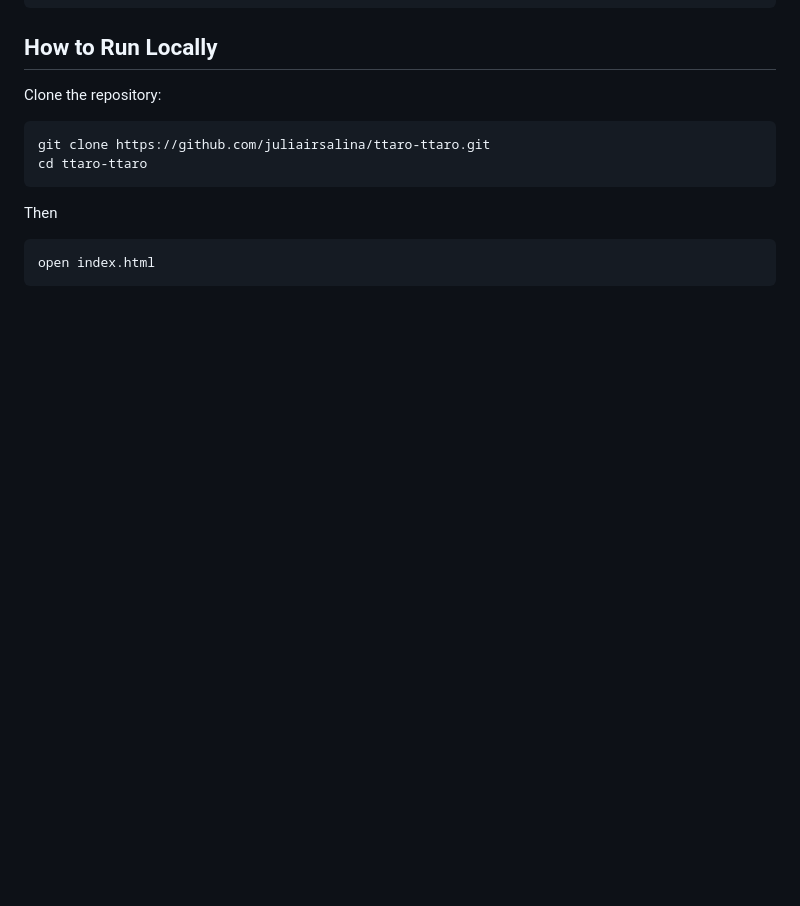
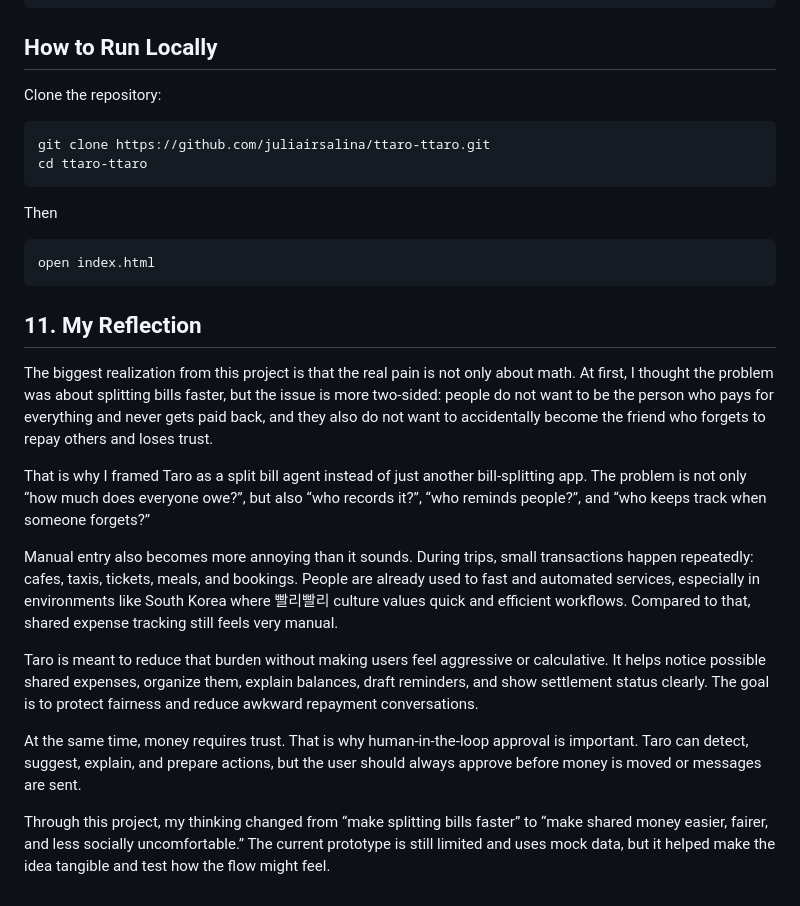
Before and after one commit to juliairsalina/ttaro-ttaro, a Markdown page: README.md, the part around the change. Drawn GitHub-style; blank space fills up the shorter version.

Commit message:
Add reflection on project insights and user experience
Added a reflection section discussing the insights gained from the project, emphasizing the complexities of shared expenses and the importance of trust in financial interactions.

````diff
--- a/README.md
+++ b/README.md
@@ -352,3 +352,17 @@ Then
 ```text
 open index.html
 ```
+
+## 11. My Reflection
+
+The biggest realization from this project is that the real pain is not only about math. At first, I thought the problem was about splitting bills faster, but the issue is more two-sided: people do not want to be the person who pays for everything and never gets paid back, and they also do not want to accidentally become the friend who forgets to repay others and loses trust.
+
+That is why I framed Taro as a split bill agent instead of just another bill-splitting app. The problem is not only “how much does everyone owe?”, but also “who records it?”, “who reminds people?”, and “who keeps track when someone forgets?”
+
+Manual entry also becomes more annoying than it sounds. During trips, small transactions happen repeatedly: cafes, taxis, tickets, meals, and bookings. People are already used to fast and automated services, especially in environments like South Korea where 빨리빨리 culture values quick and efficient workflows. Compared to that, shared expense tracking still feels very manual.
+
+Taro is meant to reduce that burden without making users feel aggressive or calculative. It helps notice possible shared expenses, organize them, explain balances, draft reminders, and show settlement status clearly. The goal is to protect fairness and reduce awkward repayment conversations.
+
+At the same time, money requires trust. That is why human-in-the-loop approval is important. Taro can detect, suggest, explain, and prepare actions, but the user should always approve before money is moved or messages are sent.
+
+Through this project, my thinking changed from “make splitting bills faster” to “make shared money easier, fairer, and less socially uncomfortable.” The current prototype is still limited and uses mock data, but it helped make the idea tangible and test how the flow might feel.
````
